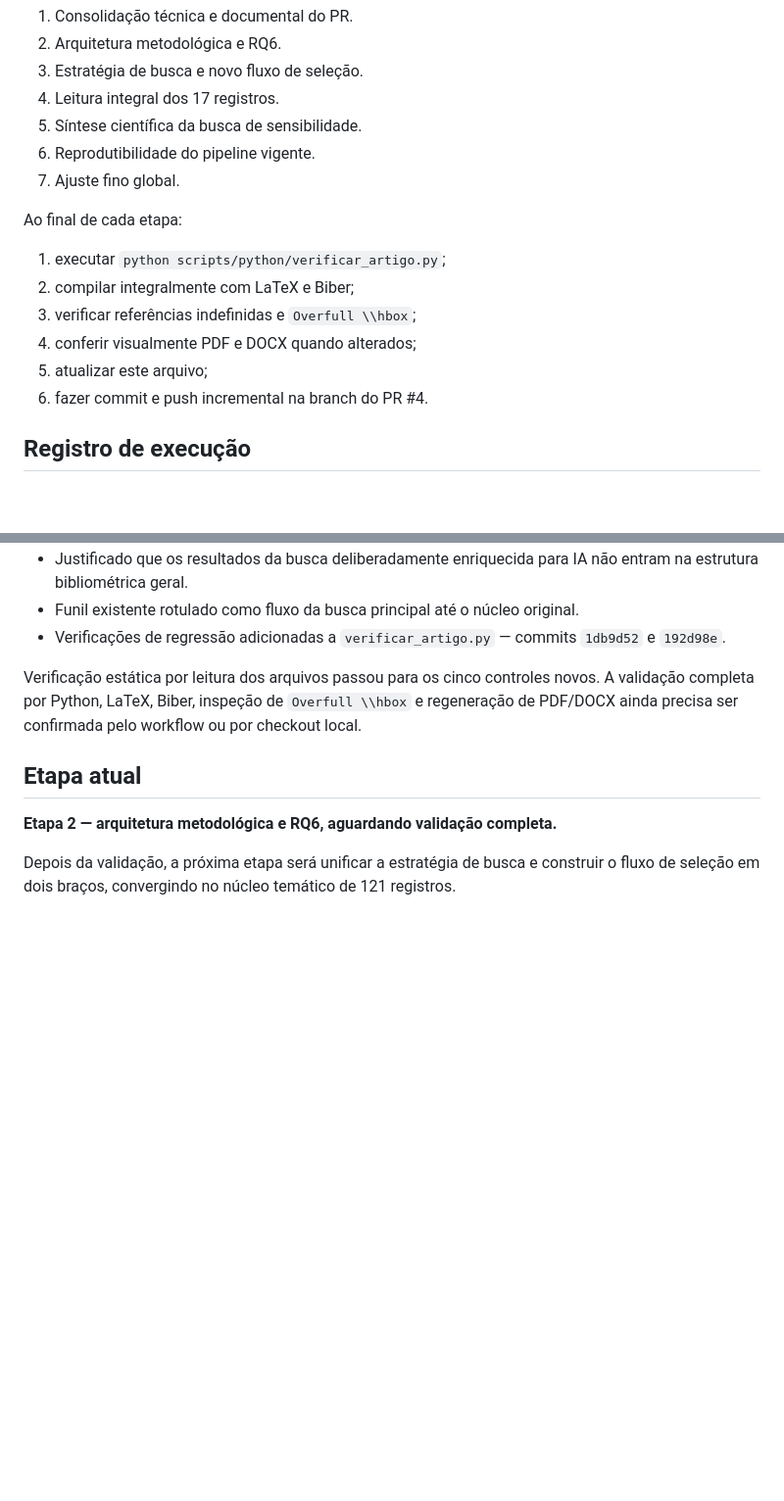
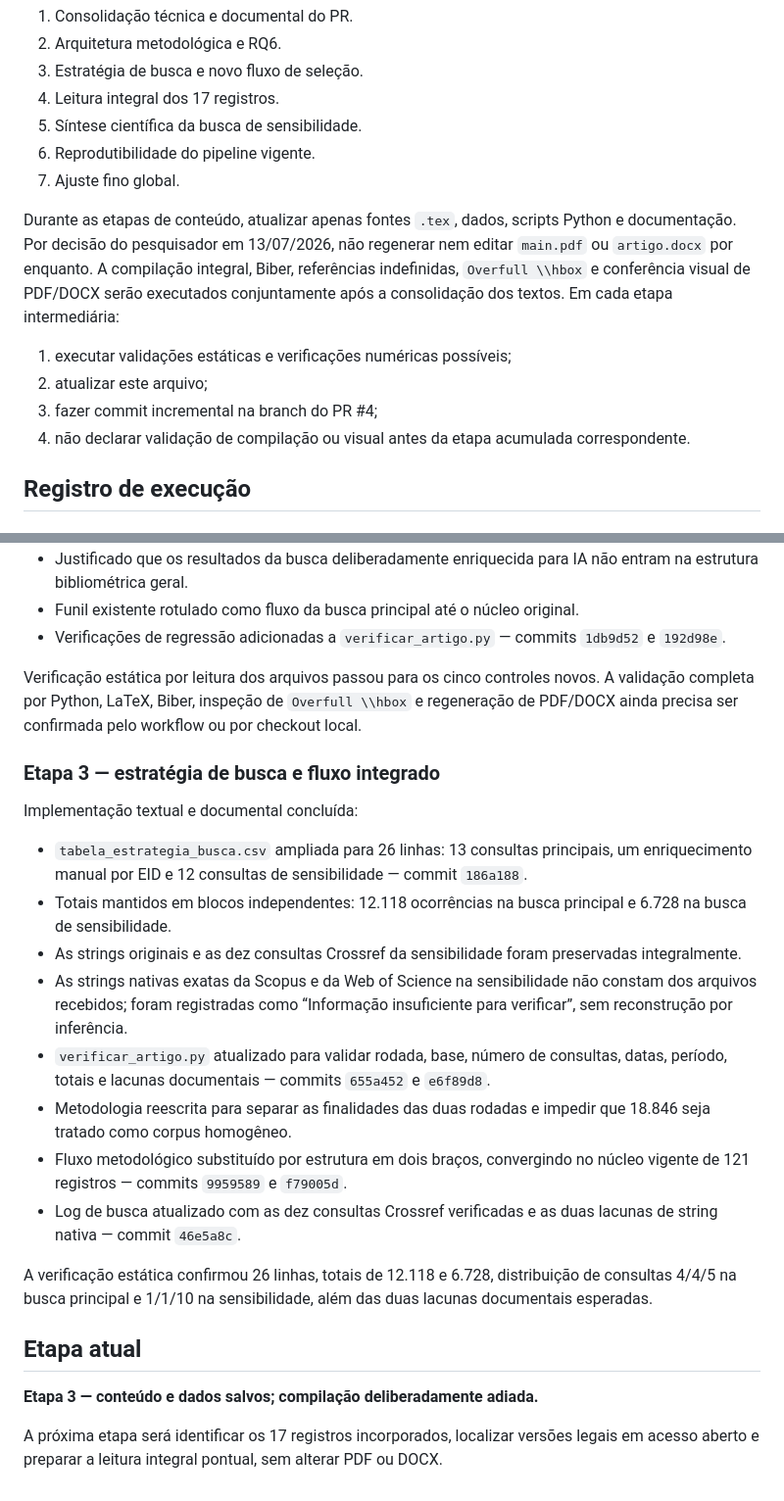
Before and after one commit to adinailson88/NOVA-revisao-bibliografica, a Markdown page: docs/STATUS_INCORPORACAO_SENSIBILIDADE_IA_ML.md, 2 parts joined by grey strips. Shown at 98% size. Drawn GitHub-style; blank space fills up the shorter version.

Commit message:
Registra conclusão textual da etapa 3

```diff
--- a/docs/STATUS_INCORPORACAO_SENSIBILIDADE_IA_ML.md
+++ b/docs/STATUS_INCORPORACAO_SENSIBILIDADE_IA_ML.md
@@ -139,14 +139,16 @@ Executar somente depois das etapas anteriores:
 6. Reprodutibilidade do pipeline vigente.
 7. Ajuste fino global.
 
-Ao final de cada etapa:
+Durante as etapas de conteúdo, atualizar apenas fontes `.tex`, dados, scripts Python e
+documentação. Por decisão do pesquisador em 13/07/2026, não regenerar nem editar `main.pdf` ou
+`artigo.docx` por enquanto. A compilação integral, Biber, referências indefinidas,
+`Overfull \\hbox` e conferência visual de PDF/DOCX serão executados conjuntamente após a
+consolidação dos textos. Em cada etapa intermediária:
 
-1. executar `python scripts/python/verificar_artigo.py`;
-2. compilar integralmente com LaTeX e Biber;
-3. verificar referências indefinidas e `Overfull \\hbox`;
-4. conferir visualmente PDF e DOCX quando alterados;
-5. atualizar este arquivo;
-6. fazer commit e push incremental na branch do PR #4.
+1. executar validações estáticas e verificações numéricas possíveis;
+2. atualizar este arquivo;
+3. fazer commit incremental na branch do PR #4;
+4. não declarar validação de compilação ou visual antes da etapa acumulada correspondente.
 
 ## Registro de execução
 
@@ -182,9 +184,34 @@ Verificação estática por leitura dos arquivos passou para os cinco controles
 completa por Python, LaTeX, Biber, inspeção de `Overfull \\hbox` e regeneração de PDF/DOCX
 ainda precisa ser confirmada pelo workflow ou por checkout local.
 
+### Etapa 3 — estratégia de busca e fluxo integrado
+
+Implementação textual e documental concluída:
+
+- `tabela_estrategia_busca.csv` ampliada para 26 linhas: 13 consultas principais, um
+  enriquecimento manual por EID e 12 consultas de sensibilidade — commit `186a188`.
+- Totais mantidos em blocos independentes: 12.118 ocorrências na busca principal e 6.728 na
+  busca de sensibilidade.
+- As strings originais e as dez consultas Crossref da sensibilidade foram preservadas
+  integralmente.
+- As strings nativas exatas da Scopus e da Web of Science na sensibilidade não constam dos
+  arquivos recebidos; foram registradas como “Informação insuficiente para verificar”, sem
+  reconstrução por inferência.
+- `verificar_artigo.py` atualizado para validar rodada, base, número de consultas, datas,
+  período, totais e lacunas documentais — commits `655a452` e `e6f89d8`.
+- Metodologia reescrita para separar as finalidades das duas rodadas e impedir que 18.846 seja
+  tratado como corpus homogêneo.
+- Fluxo metodológico substituído por estrutura em dois braços, convergindo no núcleo vigente de
+  121 registros — commits `9959589` e `f79005d`.
+- Log de busca atualizado com as dez consultas Crossref verificadas e as duas lacunas de
+  string nativa — commit `46e5a8c`.
+
+A verificação estática confirmou 26 linhas, totais de 12.118 e 6.728, distribuição de consultas
+4/4/5 na busca principal e 1/1/10 na sensibilidade, além das duas lacunas documentais esperadas.
+
 ## Etapa atual
 
-**Etapa 2 — arquitetura metodológica e RQ6, aguardando validação completa.**
+**Etapa 3 — conteúdo e dados salvos; compilação deliberadamente adiada.**
 
-Depois da validação, a próxima etapa será unificar a estratégia de busca e construir o fluxo de
-seleção em dois braços, convergindo no núcleo temático de 121 registros.
+A próxima etapa será identificar os 17 registros incorporados, localizar versões legais em
+acesso aberto e preparar a leitura integral pontual, sem alterar PDF ou DOCX.
```
